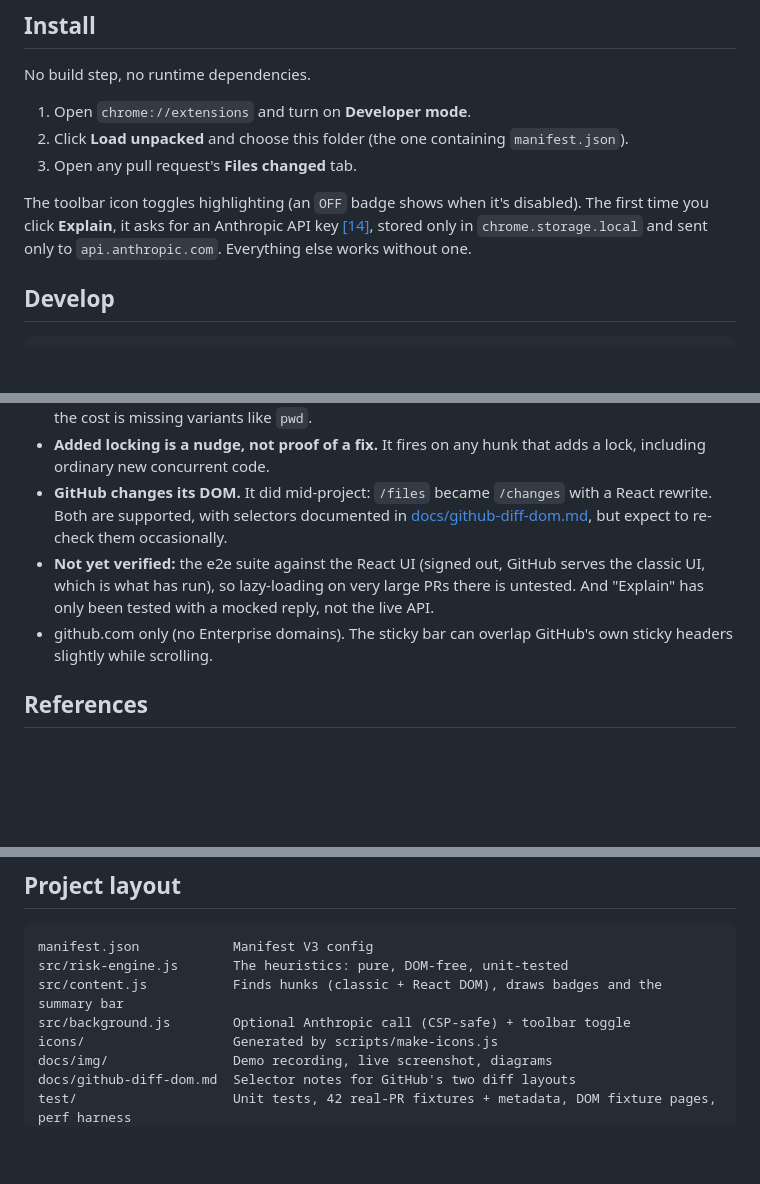
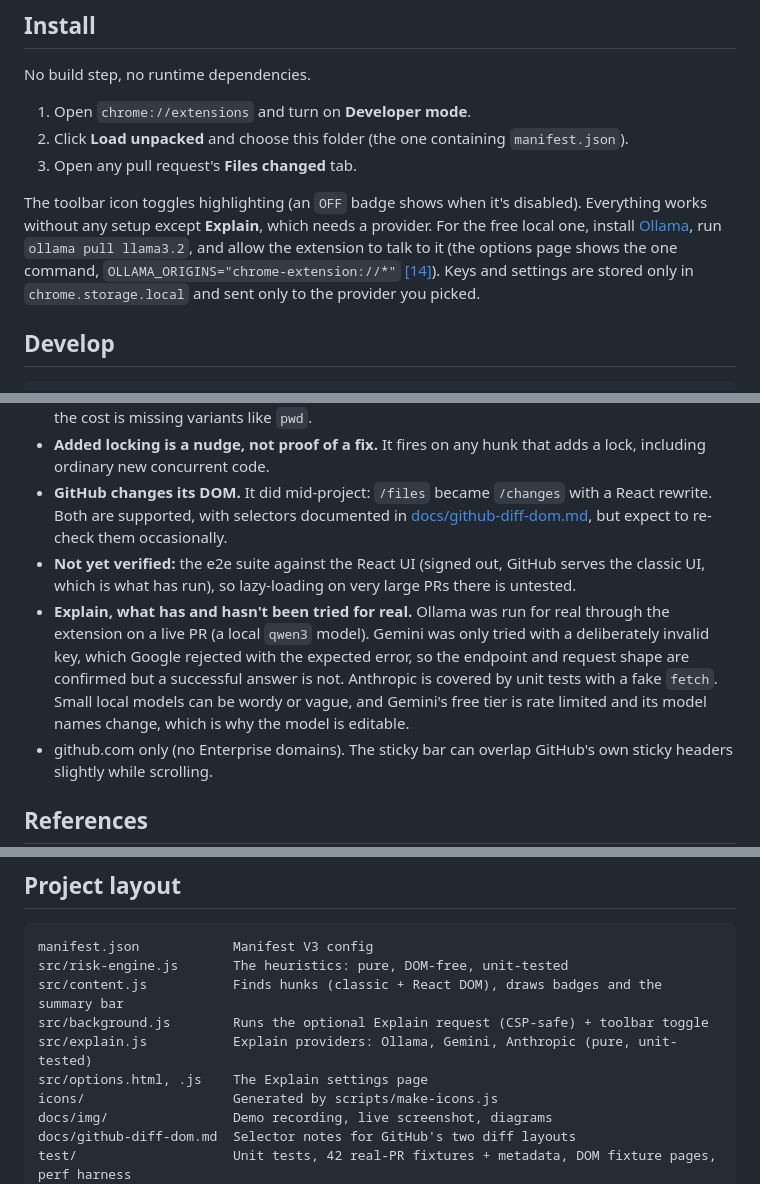
Before and after one commit to Vrinda072/diff-risk-highlighter, a Markdown page: README.md, 3 parts joined by grey strips. Rendered like a GitHub page; blank space fills up the shorter version.

```diff
--- a/README.md
+++ b/README.md
@@ -89,7 +107,7 @@ No build step, no runtime dependencies.
 2. Click **Load unpacked** and choose this folder (the one containing `manifest.json`).
 3. Open any pull request's **Files changed** tab.
 
-The toolbar icon toggles highlighting (an `OFF` badge shows when it's disabled). The first time you click **Explain**, it asks for an Anthropic API key [[14]](#references), stored only in `chrome.storage.local` and sent only to `api.anthropic.com`. Everything else works without one.
+The toolbar icon toggles highlighting (an `OFF` badge shows when it's disabled). Everything works without any setup except **Explain**, which needs a provider. For the free local one, install [Ollama](https://ollama.com/download), run `ollama pull llama3.2`, and allow the extension to talk to it (the options page shows the one command, `OLLAMA_ORIGINS="chrome-extension://*"` [[14]](#references)). Keys and settings are stored only in `chrome.storage.local` and sent only to the provider you picked.
 
 ## Develop
 
@@ -127,7 +147,8 @@ node scripts/record-demo.js && python3 scripts/make-gif.py 860 6
 - **Narrow keyword lists on purpose.** Broader ones produced absurd false positives on real PRs; the cost is missing variants like `pwd`.
 - **Added locking is a nudge, not proof of a fix.** It fires on any hunk that adds a lock, including ordinary new concurrent code.
 - **GitHub changes its DOM.** It did mid-project: `/files` became `/changes` with a React rewrite. Both are supported, with selectors documented in [docs/github-diff-dom.md](docs/github-diff-dom.md), but expect to re-check them occasionally.
-- **Not yet verified:** the e2e suite against the React UI (signed out, GitHub serves the classic UI, which is what has run), so lazy-loading on very large PRs there is untested. And "Explain" has only been tested with a mocked reply, not the live API.
+- **Not yet verified:** the e2e suite against the React UI (signed out, GitHub serves the classic UI, which is what has run), so lazy-loading on very large PRs there is untested.
+- **Explain, what has and hasn't been tried for real.** Ollama was run for real through the extension on a live PR (a local `qwen3` model). Gemini was only tried with a deliberately invalid key, which Google rejected with the expected error, so the endpoint and request shape are confirmed but a successful answer is not. Anthropic is covered by unit tests with a fake `fetch`. Small local models can be wordy or vague, and Gemini's free tier is rate limited and its model names change, which is why the model is editable.
 - github.com only (no Enterprise domains). The sticky bar can overlap GitHub's own sticky headers slightly while scrolling.
 
 ## References
@@ -169,7 +190,9 @@ node scripts/record-demo.js && python3 scripts/make-gif.py 860 6
 manifest.json            Manifest V3 config
 src/risk-engine.js       The heuristics: pure, DOM-free, unit-tested
 src/content.js           Finds hunks (classic + React DOM), draws badges and the summary bar
-src/background.js        Optional Anthropic call (CSP-safe) + toolbar toggle
+src/background.js        Runs the optional Explain request (CSP-safe) + toolbar toggle
+src/explain.js           Explain providers: Ollama, Gemini, Anthropic (pure, unit-tested)
+src/options.html, .js    The Explain settings page
 icons/                   Generated by scripts/make-icons.js
 docs/img/                Demo recording, live screenshot, diagrams
 docs/github-diff-dom.md  Selector notes for GitHub's two diff layouts
```
Also changed, not shown: other parts of README.md (+23 -3 lines), docs/img/explain-live.png (added), docs/img/options.png (added), 9 other files.
